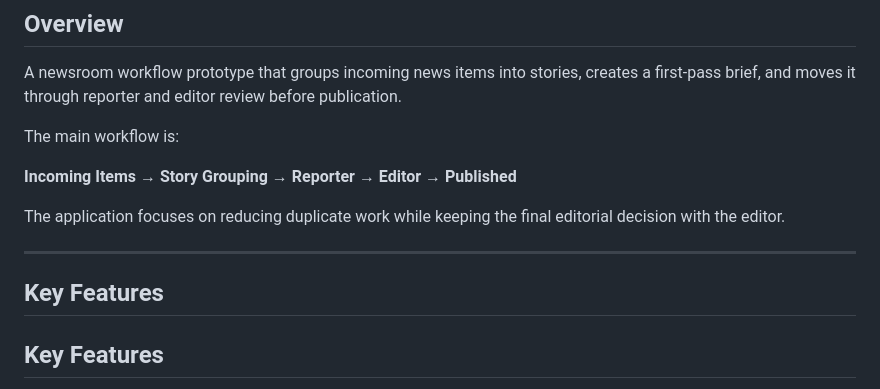
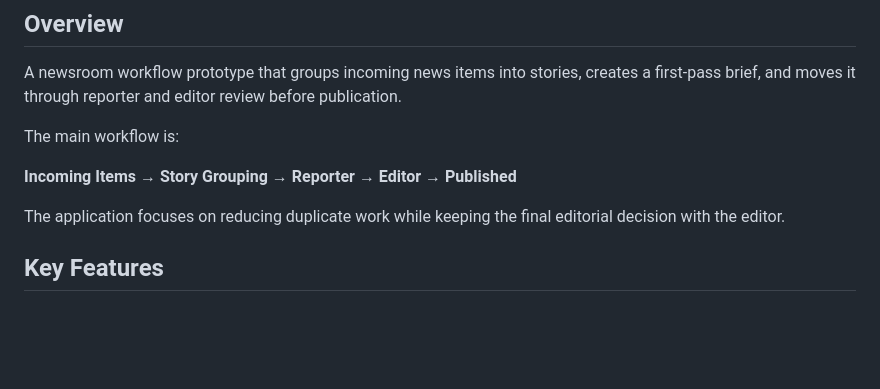
Before and after one commit to vinodinib04/news-desk, a Markdown page: readme.md, the part around one of its changes. Rendered like a GitHub page; blank space fills up the shorter version.

Commit message:
Refactor readme for clarity and conciseness
Removed unnecessary sections and improved formatting in the readme.

```diff
--- a/readme.md
+++ b/readme.md
@@ -17,10 +17,6 @@ The main workflow is:
 **Incoming Items → Story Grouping → Reporter → Editor → Published**
 
 The application focuses on reducing duplicate work while keeping the final editorial decision with the editor.
-
----
-
-## Key Features
 
 ## Key Features
 
```
Also changed, not shown: other parts of readme.md (+0 -5 lines).
